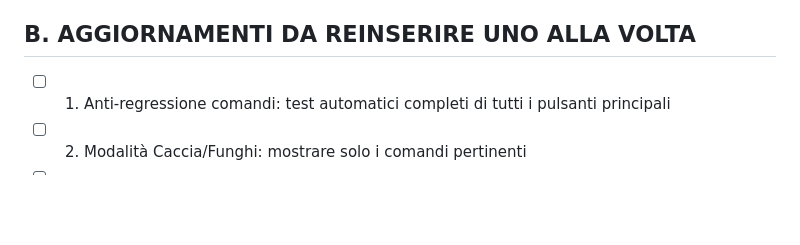
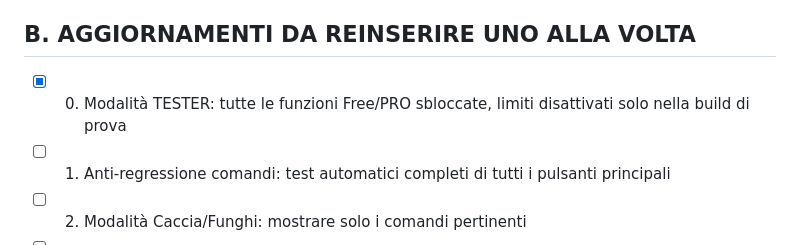
Before and after one commit to utty1985-beep/Unamano, a Markdown page: cacciatraccia/RECOVERY_PLAN.md, the part around the change. Rendered like a GitHub page; blank space fills up the shorter version.

Commit message:
Mark tester unlock as completed

```diff
--- a/cacciatraccia/RECOVERY_PLAN.md
+++ b/cacciatraccia/RECOVERY_PLAN.md
@@ -51,6 +51,7 @@ Una modifica per volta. Ogni punto deve:
 - [x] Firma Android e continuità package com.cacciatraccia.italia
 
 ## B. AGGIORNAMENTI DA REINSERIRE UNO ALLA VOLTA
+- [x] 0. Modalità TESTER: tutte le funzioni Free/PRO sbloccate, limiti disattivati solo nella build di prova
 - [ ] 1. Anti-regressione comandi: test automatici completi di tutti i pulsanti principali
 - [ ] 2. Modalità Caccia/Funghi: mostrare solo i comandi pertinenti
 - [ ] 3. Confronto meteo appostamenti in Caccia, con verde/rosso
```
